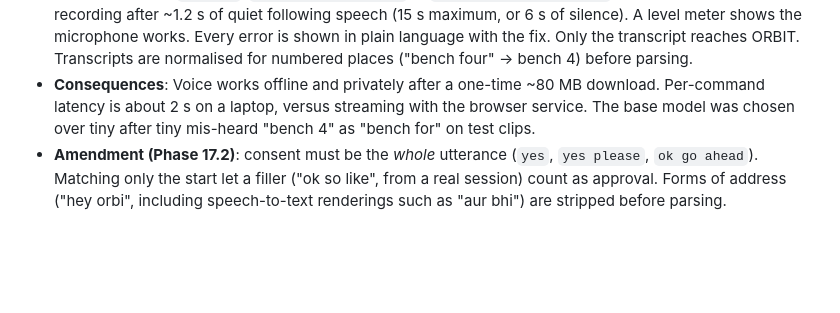
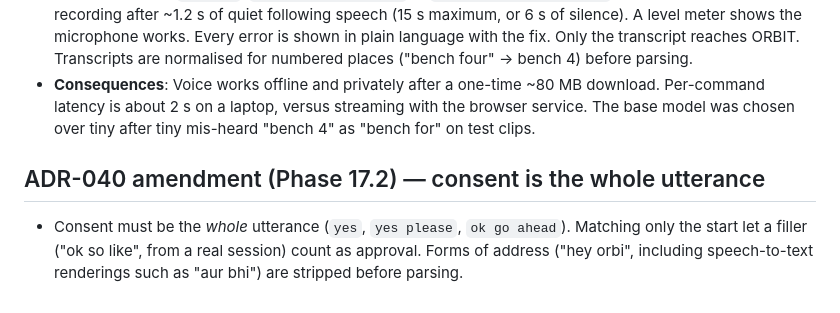
Before and after one commit to pradumn-quasar7/ORBIT, a Markdown page: DECISIONS.md, the part around the change. Rendered like a GitHub page; blank space fills up the shorter version.

Commit message:
docs(decisions): file the consent amendment under its own heading
Co-Authored-By: Claude Opus 5.5 <noreply@anthropic.com>

```diff
--- a/DECISIONS.md
+++ b/DECISIONS.md
@@ -228,4 +228,6 @@
 - **Context**: The user could not talk to Orbi. The Claude app's built-in browser blocks the microphone, and the Web Speech API depends on a vendor's online service: present in Chrome, absent or failing in Electron, Brave and the Quest browser. The page reported the failure only as small grey text.
 - **Decision**: Voice input goes through `voice.js` with two engines: the browser's speech service (streaming, default under "Auto") and Whisper running in the page (`whisper-base.en`, quantised, through transformers.js). Whisper is used when the user chooses it ("On this device (private)") or when the browser service fails with `network`, `service-not-allowed` or `language-not-supported`. The local engine stops recording after ~1.2 s of quiet following speech (15 s maximum, or 6 s of silence). A level meter shows the microphone works. Every error is shown in plain language with the fix. Only the transcript reaches ORBIT. Transcripts are normalised for numbered places ("bench four" → bench 4) before parsing.
 - **Consequences**: Voice works offline and privately after a one-time ~80 MB download. Per-command latency is about 2 s on a laptop, versus streaming with the browser service. The base model was chosen over tiny after tiny mis-heard "bench 4" as "bench for" on test clips.
-- **Amendment (Phase 17.2)**: consent must be the *whole* utterance (`yes`, `yes please`, `ok go ahead`). Matching only the start let a filler ("ok so like", from a real session) count as approval. Forms of address ("hey orbi", including speech-to-text renderings such as "aur bhi") are stripped before parsing.
+
+## ADR-040 amendment (Phase 17.2) — consent is the whole utterance
+- Consent must be the *whole* utterance (`yes`, `yes please`, `ok go ahead`). Matching only the start let a filler ("ok so like", from a real session) count as approval. Forms of address ("hey orbi", including speech-to-text renderings such as "aur bhi") are stripped before parsing.
```
